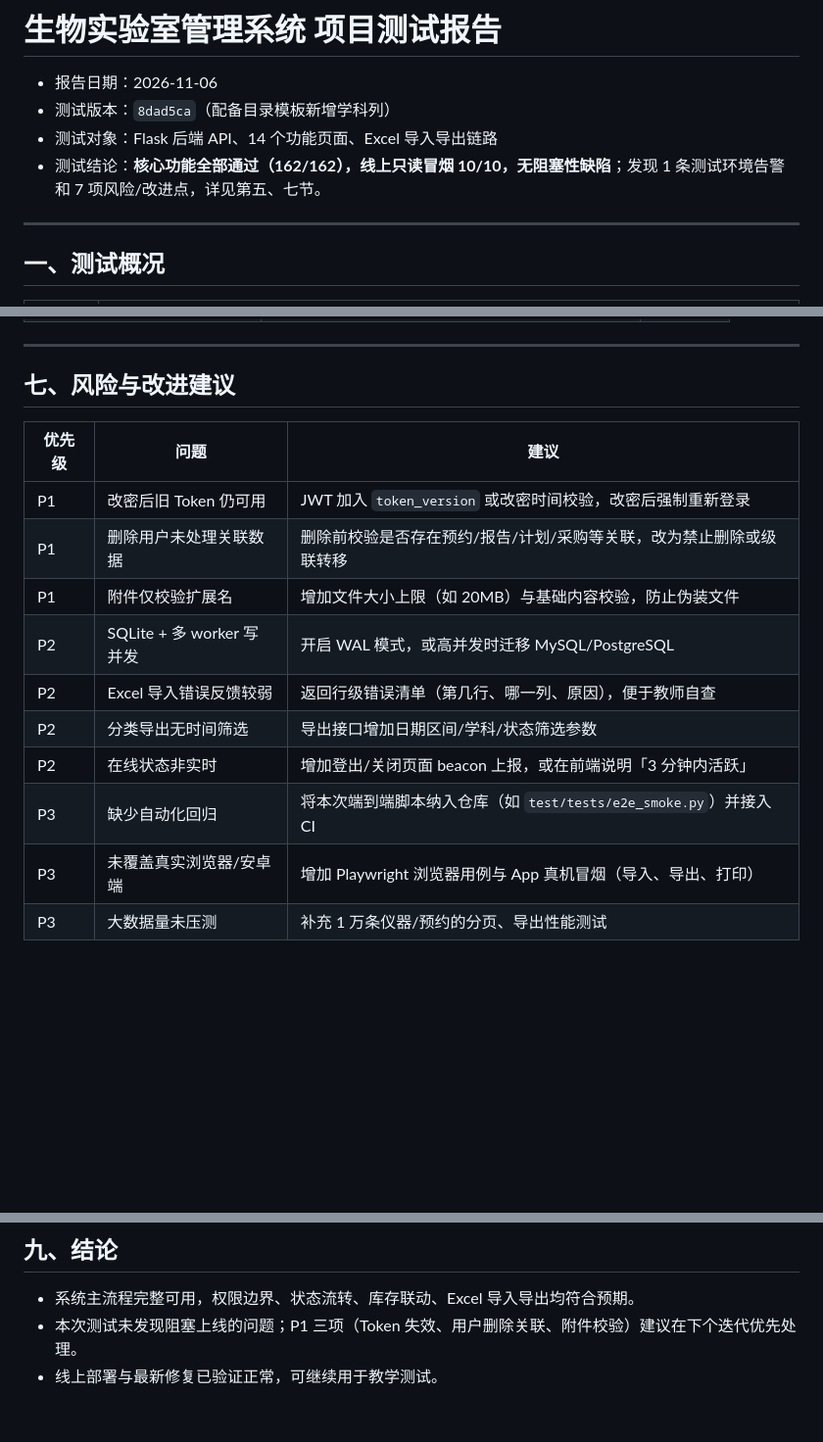
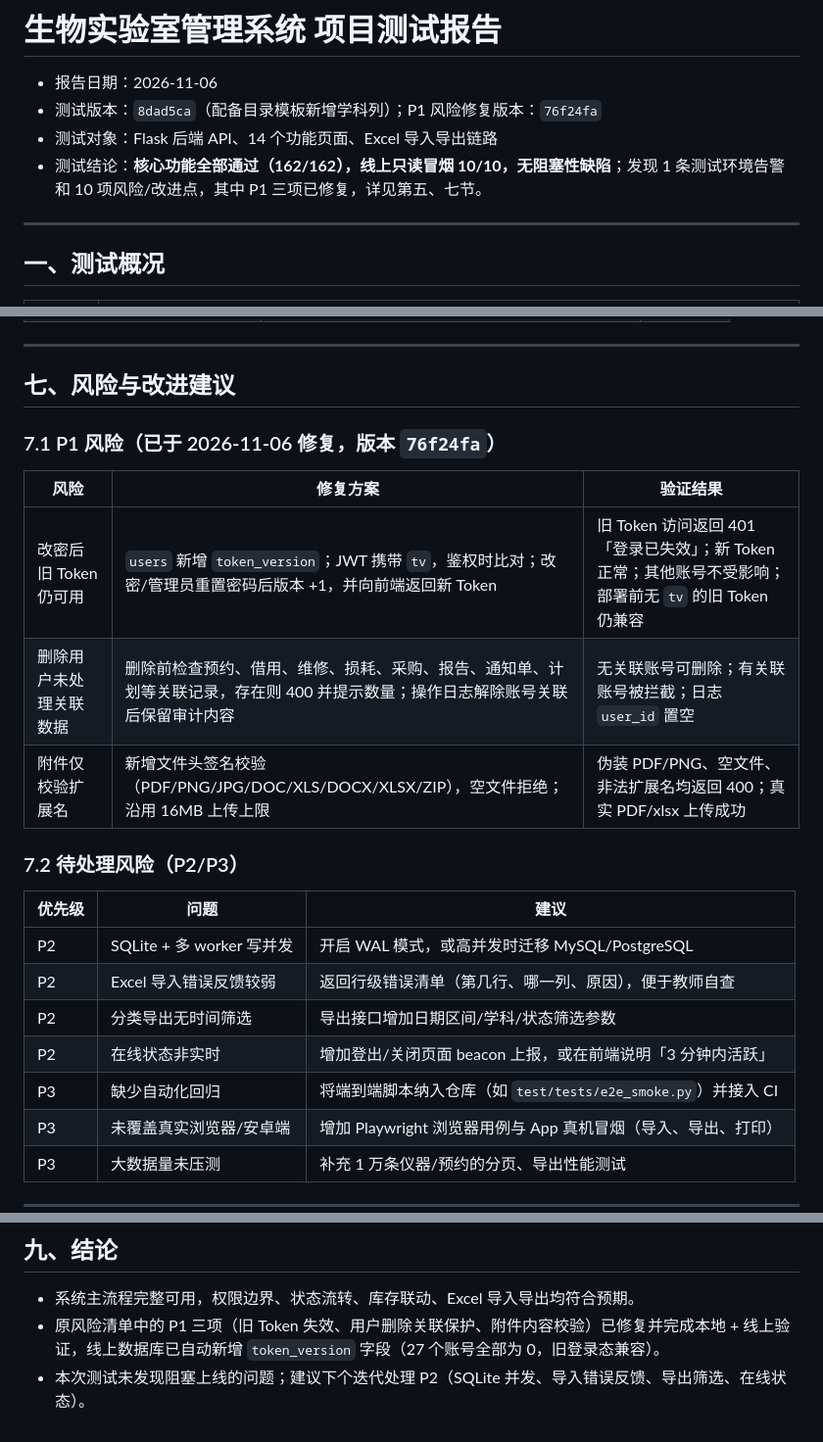
Before and after one commit to 1548026572gege/syglpt, a Markdown page: 项目测试报告.md, 3 parts joined by grey strips. Shown at 98% size. Drawn GitHub-style; blank space fills up the shorter version.

Commit message:
docs: 更新测试报告，记录P1风险修复结果

```diff
--- a/项目测试报告.md
+++ b/项目测试报告.md
@@ -1,9 +1,9 @@
 # 生物实验室管理系统 项目测试报告
 
 - 报告日期：2026-11-06
-- 测试版本：`8dad5ca`（配备目录模板新增学科列）
+- 测试版本：`8dad5ca`（配备目录模板新增学科列）；P1 风险修复版本：`76f24fa`
 - 测试对象：Flask 后端 API、14 个功能页面、Excel 导入导出链路
-- 测试结论：**核心功能全部通过（162/162），线上只读冒烟 10/10，无阻塞性缺陷**；发现 1 条测试环境告警和 7 项风险/改进点，详见第五、七节。
+- 测试结论：**核心功能全部通过（162/162），线上只读冒烟 10/10，无阻塞性缺陷**；发现 1 条测试环境告警和 10 项风险/改进点，其中 P1 三项已修复，详见第五、七节。
 
 ---
 
@@ -135,16 +135,23 @@ minimum recommended length of 32 bytes for SHA256.
 
 ## 七、风险与改进建议
 
+### 7.1 P1 风险（已于 2026-11-06 修复，版本 `76f24fa`）
+
+| 风险 | 修复方案 | 验证结果 |
+|---|---|---|
+| 改密后旧 Token 仍可用 | `users` 新增 `token_version`；JWT 携带 `tv`，鉴权时比对；改密/管理员重置密码后版本 +1，并向前端返回新 Token | 旧 Token 访问返回 401「登录已失效」；新 Token 正常；其他账号不受影响；部署前无 `tv` 的旧 Token 仍兼容 |
+| 删除用户未处理关联数据 | 删除前检查预约、借用、维修、损耗、采购、报告、通知单、计划等关联记录，存在则 400 并提示数量；操作日志解除账号关联后保留审计内容 | 无关联账号可删除；有关联账号被拦截；日志 `user_id` 置空 |
+| 附件仅校验扩展名 | 新增文件头签名校验（PDF/PNG/JPG/DOC/XLS/DOCX/XLSX/ZIP），空文件拒绝；沿用 16MB 上传上限 | 伪装 PDF/PNG、空文件、非法扩展名均返回 400；真实 PDF/xlsx 上传成功 |
+
+### 7.2 待处理风险（P2/P3）
+
 | 优先级 | 问题 | 建议 |
 |---|---|---|
-| P1 | 改密后旧 Token 仍可用 | JWT 加入 `token_version` 或改密时间校验，改密后强制重新登录 |
-| P1 | 删除用户未处理关联数据 | 删除前校验是否存在预约/报告/计划/采购等关联，改为禁止删除或级联转移 |
-| P1 | 附件仅校验扩展名 | 增加文件大小上限（如 20MB）与基础内容校验，防止伪装文件 |
 | P2 | SQLite + 多 worker 写并发 | 开启 WAL 模式，或高并发时迁移 MySQL/PostgreSQL |
 | P2 | Excel 导入错误反馈较弱 | 返回行级错误清单（第几行、哪一列、原因），便于教师自查 |
 | P2 | 分类导出无时间筛选 | 导出接口增加日期区间/学科/状态筛选参数 |
 | P2 | 在线状态非实时 | 增加登出/关闭页面 beacon 上报，或在前端说明「3 分钟内活跃」 |
-| P3 | 缺少自动化回归 | 将本次端到端脚本纳入仓库（如 `test/tests/e2e_smoke.py`）并接入 CI |
+| P3 | 缺少自动化回归 | 将端到端脚本纳入仓库（如 `test/tests/e2e_smoke.py`）并接入 CI |
 | P3 | 未覆盖真实浏览器/安卓端 | 增加 Playwright 浏览器用例与 App 真机冒烟（导入、导出、打印） |
 | P3 | 大数据量未压测 | 补充 1 万条仪器/预约的分页、导出性能测试 |
 
@@ -170,5 +177,5 @@ minimum recommended length of 32 bytes for SHA256.
 ## 九、结论
 
 - 系统主流程完整可用，权限边界、状态流转、库存联动、Excel 导入导出均符合预期。
-- 本次测试未发现阻塞上线的问题；P1 三项（Token 失效、用户删除关联、附件校验）建议在下个迭代优先处理。
-- 线上部署与最新修复已验证正常，可继续用于教学测试。
+- 原风险清单中的 P1 三项（旧 Token 失效、用户删除关联保护、附件内容校验）已修复并完成本地 + 线上验证，线上数据库已自动新增 `token_version` 字段（27 个账号全部为 0，旧登录态兼容）。
+- 本次测试未发现阻塞上线的问题；建议下个迭代处理 P2（SQLite 并发、导入错误反馈、导出筛选、在线状态）。
```
Also changed, not shown: other parts of 项目测试报告.md (+1 -1 lines).
